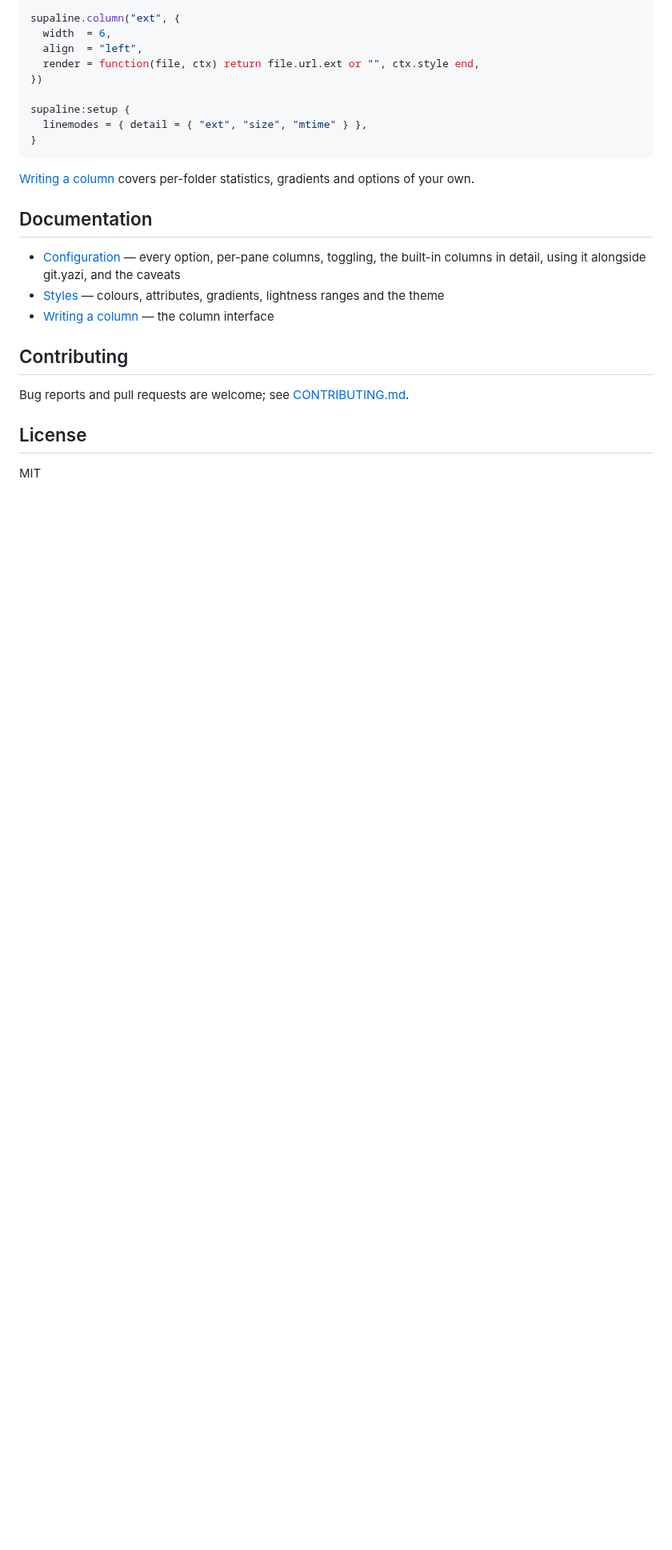
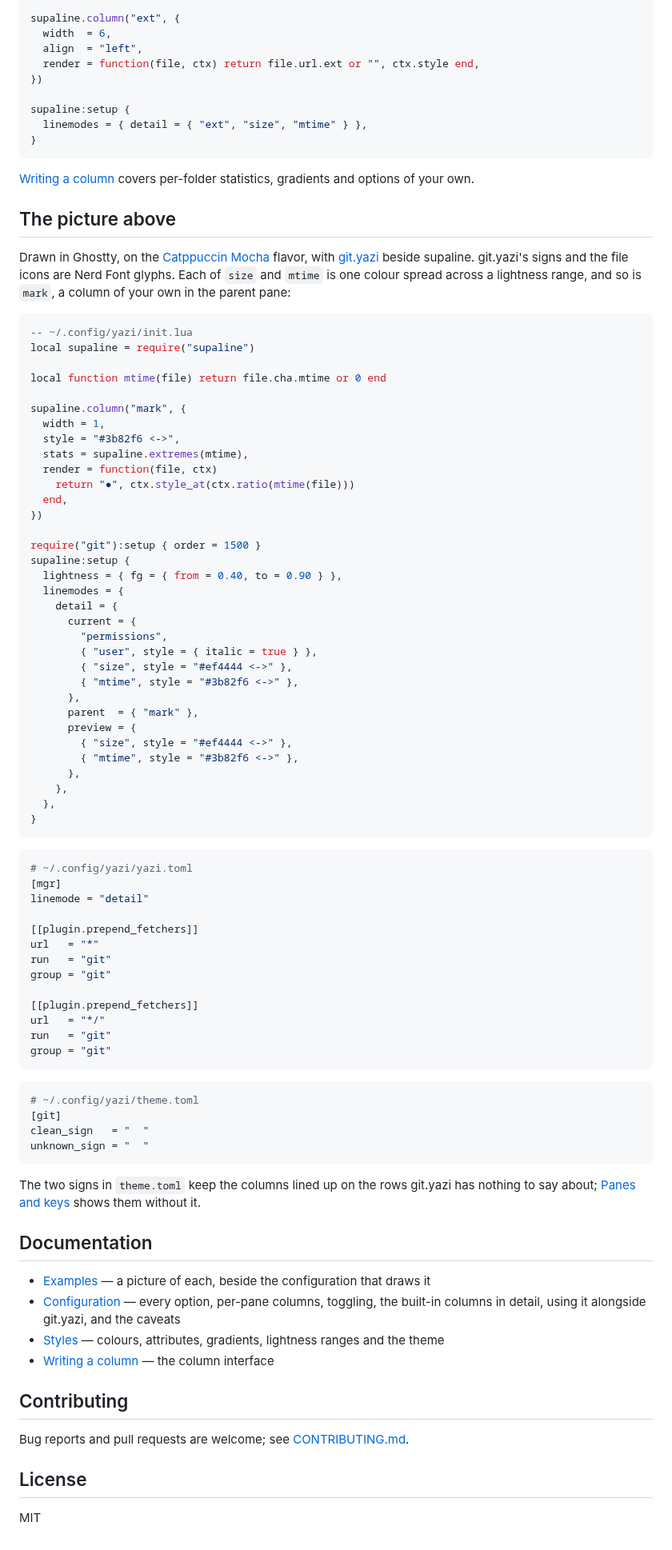
Before and after one commit to yohkuri/supaline.yazi, a Markdown page: README.md, the part around one of its changes. Shown at 80% size. GitHub-like rendering; blank space fills up the shorter version.

Commit message:
docs: open the README with a picture of supaline
A screenshot of a real Yazi takes the place of the text block, with
git.yazi's signs and Nerd Font icons beside the columns, which the
examples' pictures leave out. Its configuration is in a section of its
own further down, and the examples are linked from the top and from the
documentation list.

Co-Authored-By: Claude Opus 5.5 <noreply@anthropic.com>

````diff
--- a/README.md
+++ b/README.md
@@ -135,8 +135,83 @@ supaline:setup {
 [Writing a column](docs/columns.md) covers per-folder statistics, gradients
 and options of your own.
 
+## The picture above
+
+Drawn in Ghostty, on the
+[Catppuccin Mocha](https://github.com/yazi-rs/flavors) flavor, with
+[git.yazi](https://github.com/yazi-rs/plugins/tree/main/git.yazi) beside
+supaline. git.yazi's signs and the file icons are Nerd Font glyphs. Each of
+`size` and `mtime` is one colour spread across a lightness range, and so is
+`mark`, a column of your own in the parent pane:
+
+```lua
+-- ~/.config/yazi/init.lua
+local supaline = require("supaline")
+
+local function mtime(file) return file.cha.mtime or 0 end
+
+supaline.column("mark", {
+  width = 1,
+  style = "#3b82f6 <->",
+  stats = supaline.extremes(mtime),
+  render = function(file, ctx)
+    return "●", ctx.style_at(ctx.ratio(mtime(file)))
+  end,
+})
+
+require("git"):setup { order = 1500 }
+supaline:setup {
+  lightness = { fg = { from = 0.40, to = 0.90 } },
+  linemodes = {
+    detail = {
+      current = {
+        "permissions",
+        { "user", style = { italic = true } },
+        { "size", style = "#ef4444 <->" },
+        { "mtime", style = "#3b82f6 <->" },
+      },
+      parent  = { "mark" },
+      preview = {
+        { "size", style = "#ef4444 <->" },
+        { "mtime", style = "#3b82f6 <->" },
+      },
+    },
+  },
+}
+```
+
+```toml
+# ~/.config/yazi/yazi.toml
+[mgr]
+linemode = "detail"
+
+[[plugin.prepend_fetchers]]
+url   = "*"
+run   = "git"
+group = "git"
+
+[[plugin.prepend_fetchers]]
+url   = "*/"
+run   = "git"
+group = "git"
+```
+
+```toml
+# ~/.config/yazi/theme.toml
+[git]
+clean_sign   = "  "
+unknown_sign = "  "
+```
+
+The two signs in `theme.toml` keep the columns lined up on the rows git.yazi
+has nothing to say about;
+[Panes and keys](docs/examples/panes.md#alongside-gityazi) shows them without
+it.
+
 ## Documentation
 
+- [Examples](docs/examples/README.md) — a picture of each, beside the
+  configuration that draws it
 - [Configuration](docs/configuration.md) — every option, per-pane columns,
   toggling, the built-in columns in detail, using it alongside git.yazi, and
   the caveats
````
Also changed, not shown: other parts of README.md (+5 -5 lines), docs/images/readme.png (added).
